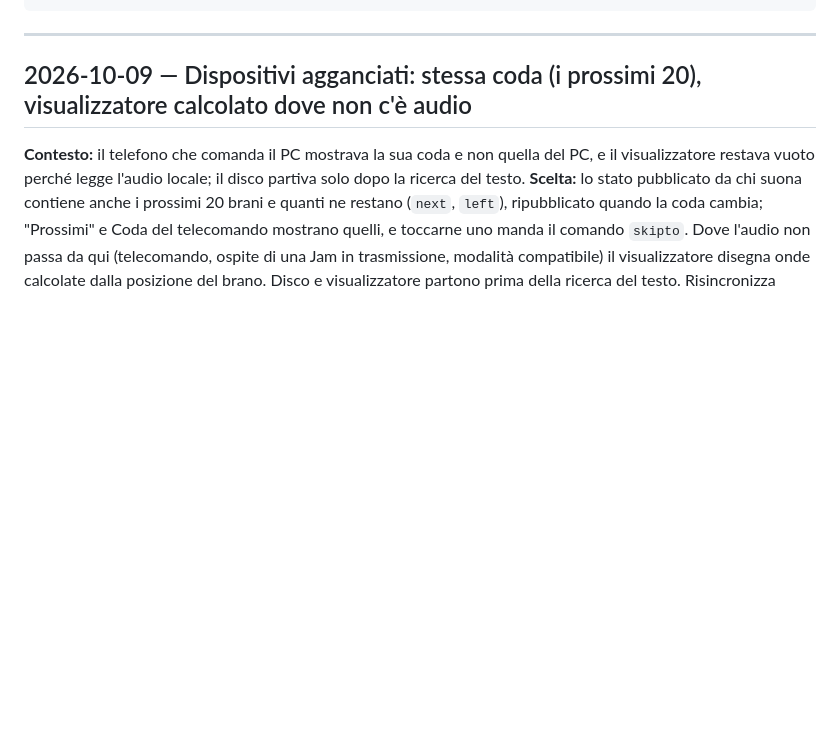
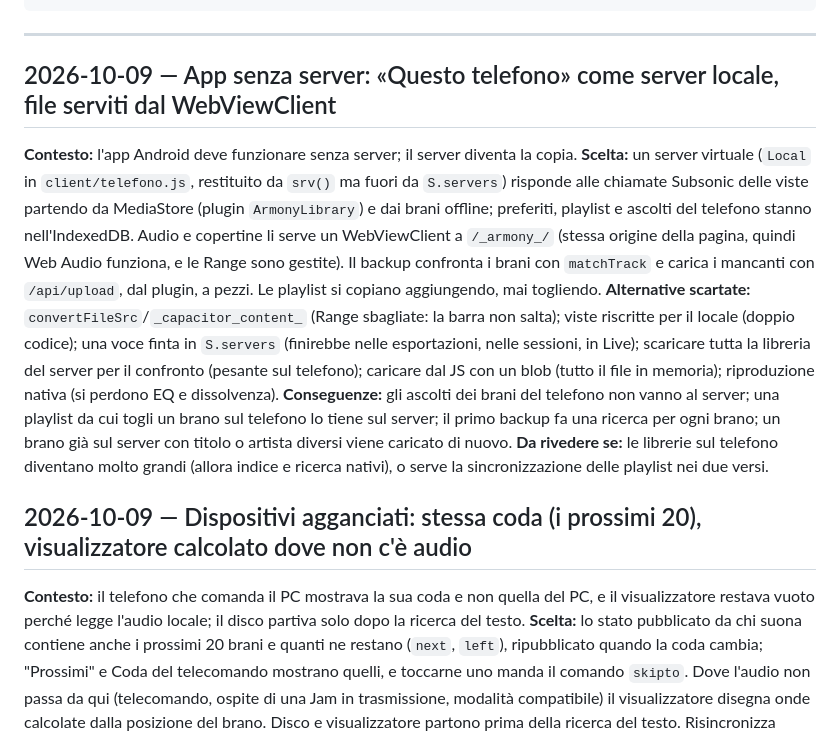
Before and after one commit to Giggi-98/Armony, a Markdown page: DECISIONS.md, the part around the change. Drawn GitHub-style; blank space fills up the shorter version.

Commit message:
Documentazione: app senza server e copia sul server
Co-Authored-By: Claude Opus 5.5 (1M context) <noreply@anthropic.com>

````diff
--- a/DECISIONS.md
+++ b/DECISIONS.md
@@ -26,6 +26,14 @@ Perché il sistema è fatto così e cos'altro era sul tavolo. `LEGGIMI.md` dice
 ```
 
 ---
+
+## 2026-10-09 — App senza server: «Questo telefono» come server locale, file serviti dal WebViewClient
+
+**Contesto:** l'app Android deve funzionare senza server; il server diventa la copia.
+**Scelta:** un server virtuale (`Local` in `client/telefono.js`, restituito da `srv()` ma fuori da `S.servers`) risponde alle chiamate Subsonic delle viste partendo da MediaStore (plugin `ArmonyLibrary`) e dai brani offline; preferiti, playlist e ascolti del telefono stanno nell'IndexedDB. Audio e copertine li serve un WebViewClient a `/_armony_/` (stessa origine della pagina, quindi Web Audio funziona, e le Range sono gestite). Il backup confronta i brani con `matchTrack` e carica i mancanti con `/api/upload`, dal plugin, a pezzi. Le playlist si copiano aggiungendo, mai togliendo.
+**Alternative scartate:** `convertFileSrc`/`_capacitor_content_` (Range sbagliate: la barra non salta); viste riscritte per il locale (doppio codice); una voce finta in `S.servers` (finirebbe nelle esportazioni, nelle sessioni, in Live); scaricare tutta la libreria del server per il confronto (pesante sul telefono); caricare dal JS con un blob (tutto il file in memoria); riproduzione nativa (si perdono EQ e dissolvenza).
+**Conseguenze:** gli ascolti dei brani del telefono non vanno al server; una playlist da cui togli un brano sul telefono lo tiene sul server; il primo backup fa una ricerca per ogni brano; un brano già sul server con titolo o artista diversi viene caricato di nuovo.
+**Da rivedere se:** le librerie sul telefono diventano molto grandi (allora indice e ricerca nativi), o serve la sincronizzazione delle playlist nei due versi.
 
 ## 2026-10-09 — Dispositivi agganciati: stessa coda (i prossimi 20), visualizzatore calcolato dove non c'è audio
 
````
Also changed, not shown: LEGGIMI.md (+4 -0 lines).
